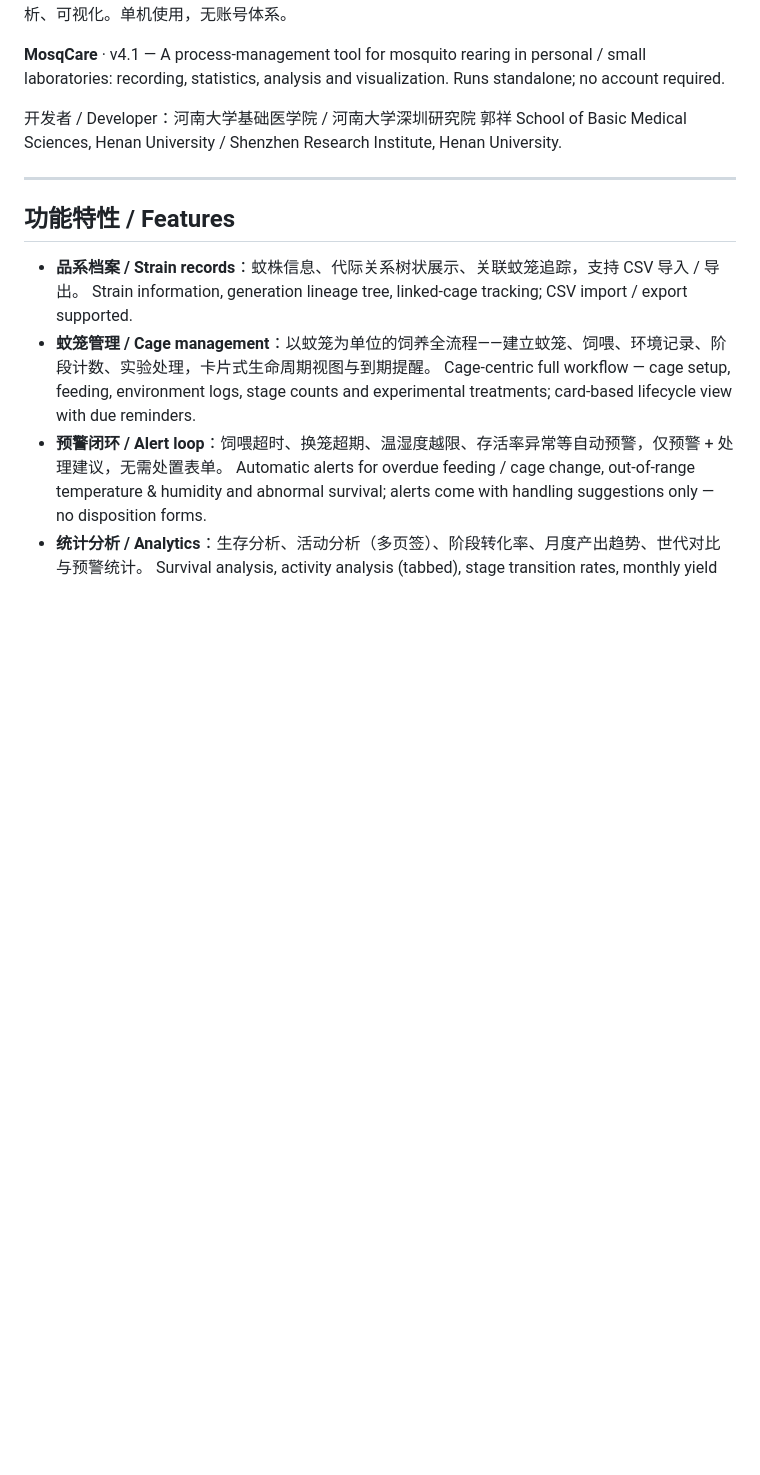
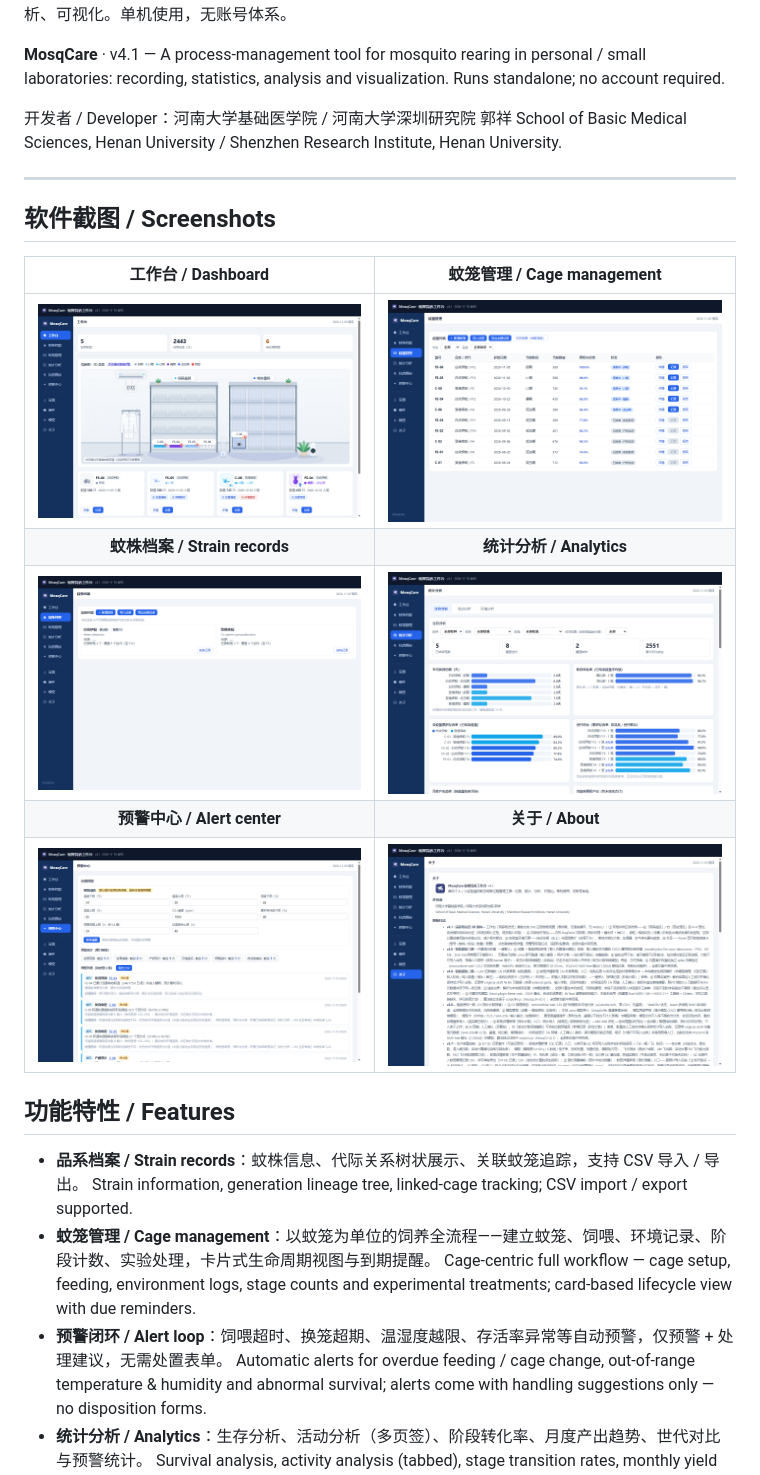
Before and after one commit to GuoXiang9399/MosqCare, a Markdown page: README.md, the part around the change. Drawn GitHub-style; pictures changed too: screenshots/about.png (added), screenshots/alerts.png (added), screenshots/cages.png (added); blank space fills up the shorter version.

```diff
--- a/README.md
+++ b/README.md
@@ -8,6 +8,17 @@
 School of Basic Medical Sciences, Henan University / Shenzhen Research Institute, Henan University.
 
 ---
+
+
+## 软件截图 / Screenshots
+
+| 工作台 / Dashboard | 蚊笼管理 / Cage management |
+| :---: | :---: |
+| ![工作台](screenshots/dashboard.png) | ![蚊笼管理](screenshots/cages.png) |
+| **蚊株档案 / Strain records** | **统计分析 / Analytics** |
+| ![蚊株档案](screenshots/strains.png) | ![统计分析](screenshots/stats.png) |
+| **预警中心 / Alert center** | **关于 / About** |
+| ![预警中心](screenshots/alerts.png) | ![关于](screenshots/about.png) |
 
 ## 功能特性 / Features
 
```
